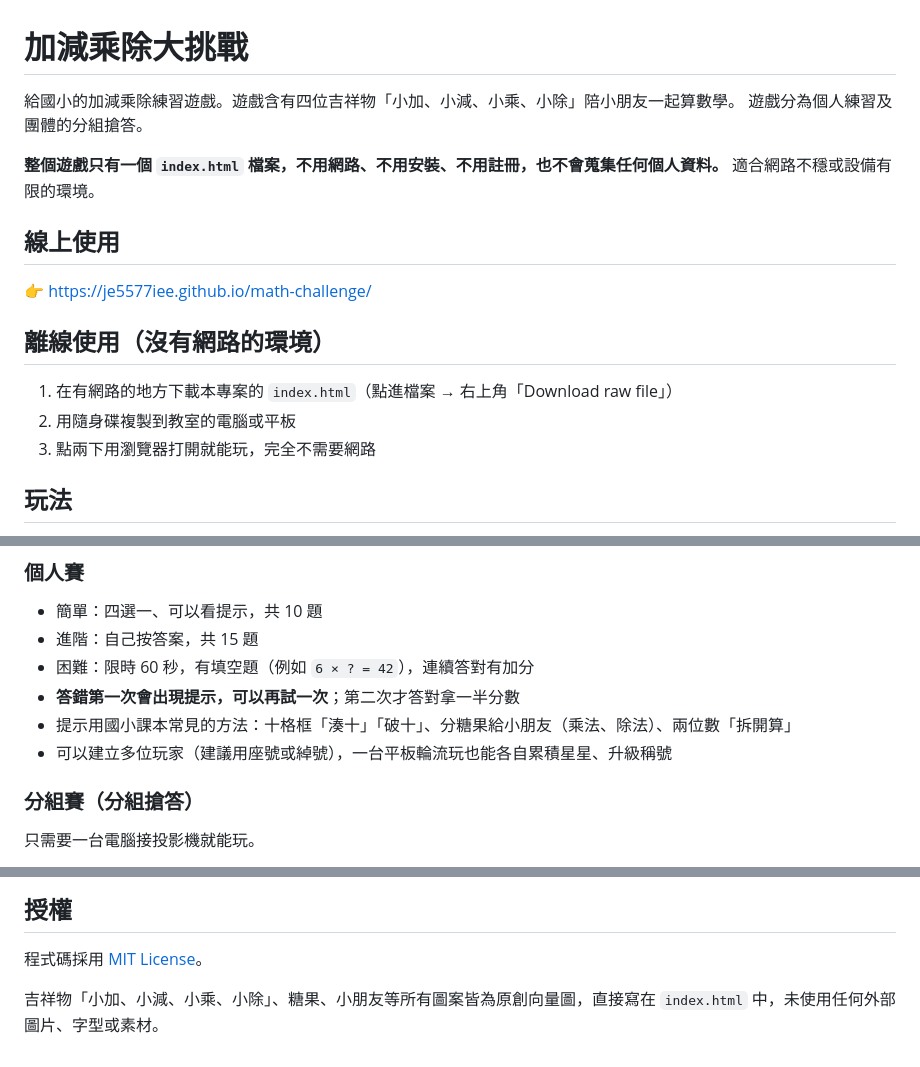
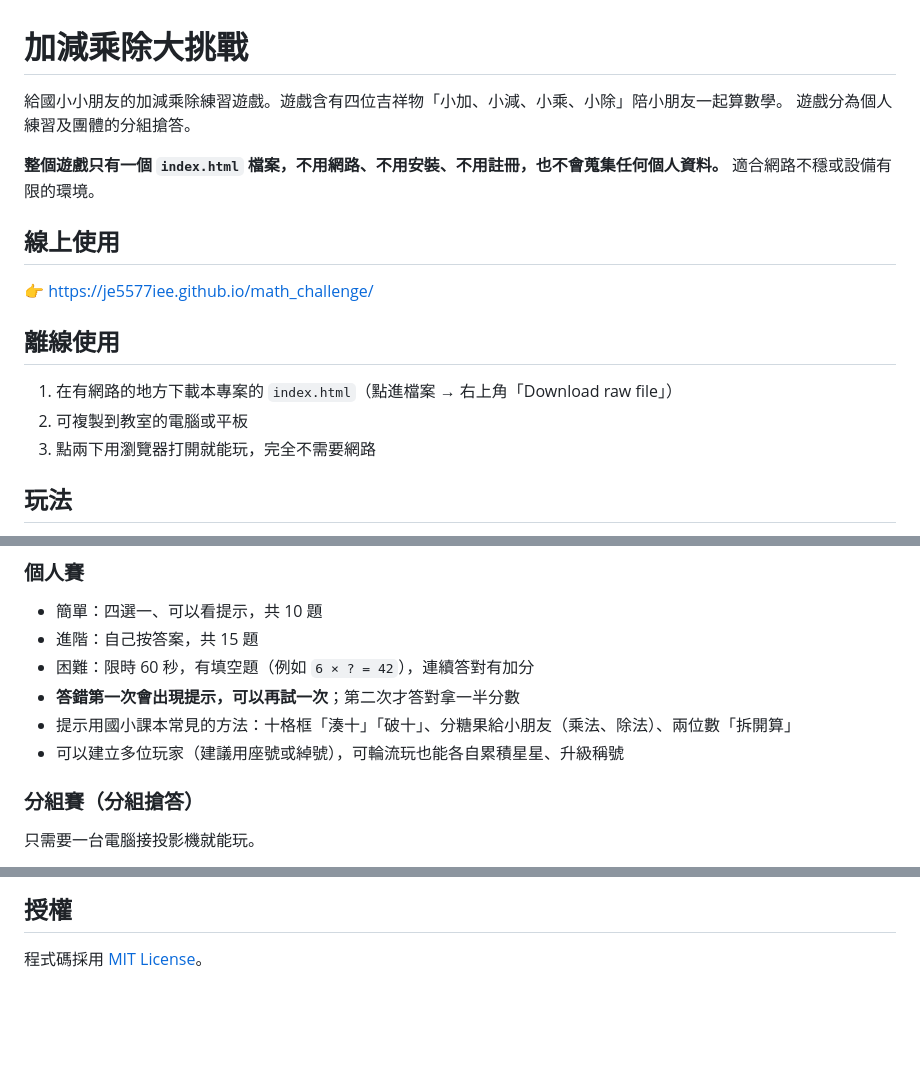
Before and after one commit to je5577iee/math_challenge, a Markdown page: README.md, 3 parts joined by grey strips. GitHub-like rendering; blank space fills up the shorter version.

```diff
--- a/README.md
+++ b/README.md
@@ -1,18 +1,18 @@
 # 加減乘除大挑戰
 
-給國小的加減乘除練習遊戲。遊戲含有四位吉祥物「小加、小減、小乘、小除」陪小朋友一起算數學。
+給國小小朋友的加減乘除練習遊戲。遊戲含有四位吉祥物「小加、小減、小乘、小除」陪小朋友一起算數學。
 遊戲分為個人練習及團體的分組搶答。
 
 **整個遊戲只有一個 `index.html` 檔案，不用網路、不用安裝、不用註冊，也不會蒐集任何個人資料。** 適合網路不穩或設備有限的環境。
 
 ## 線上使用
 
-👉 https://je5577iee.github.io/math-challenge/
+👉 https://je5577iee.github.io/math_challenge/
 
-## 離線使用（沒有網路的環境）
+## 離線使用
 
 1. 在有網路的地方下載本專案的 `index.html`（點進檔案 → 右上角「Download raw file」）
-2. 用隨身碟複製到教室的電腦或平板
+2. 可複製到教室的電腦或平板
 3. 點兩下用瀏覽器打開就能玩，完全不需要網路
 
 ## 玩法
@@ -34,7 +34,7 @@
 - 困難：限時 60 秒，有填空題（例如 `6 × ? = 42`），連續答對有加分
 - **答錯第一次會出現提示，可以再試一次**；第二次才答對拿一半分數
 - 提示用國小課本常見的方法：十格框「湊十」「破十」、分糖果給小朋友（乘法、除法）、兩位數「拆開算」
-- 可以建立多位玩家（建議用座號或綽號），一台平板輪流玩也能各自累積星星、升級稱號
+- 可以建立多位玩家（建議用座號或綽號），可輪流玩也能各自累積星星、升級稱號
 
 ### 分組賽（分組搶答）
 
@@ -73,5 +73,3 @@
 ## 授權
 
 程式碼採用 [MIT License](LICENSE)。
-
-吉祥物「小加、小減、小乘、小除」、糖果、小朋友等所有圖案皆為原創向量圖，直接寫在 `index.html` 中，未使用任何外部圖片、字型或素材。
```
